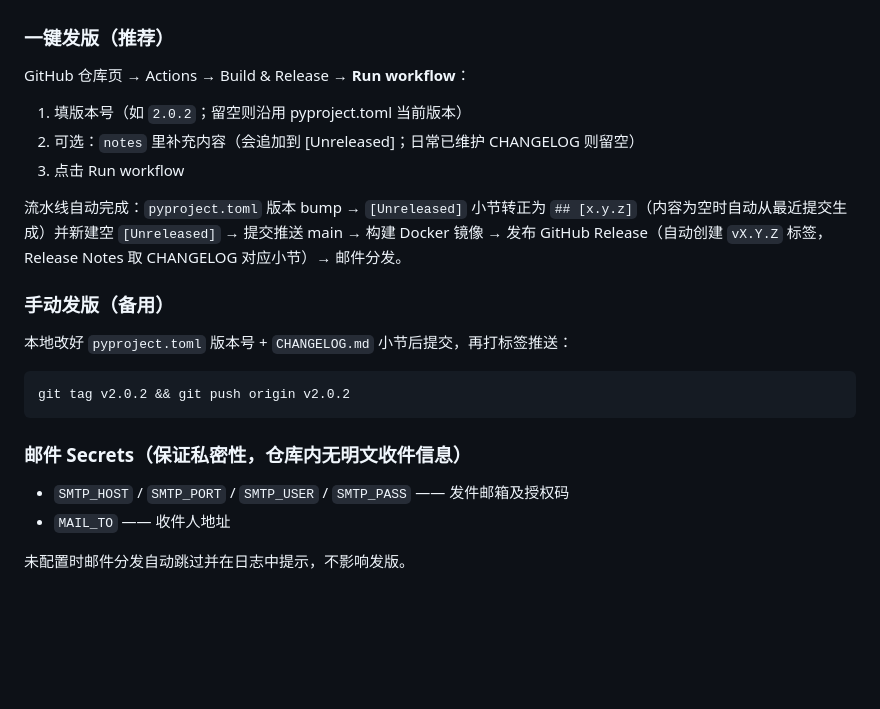
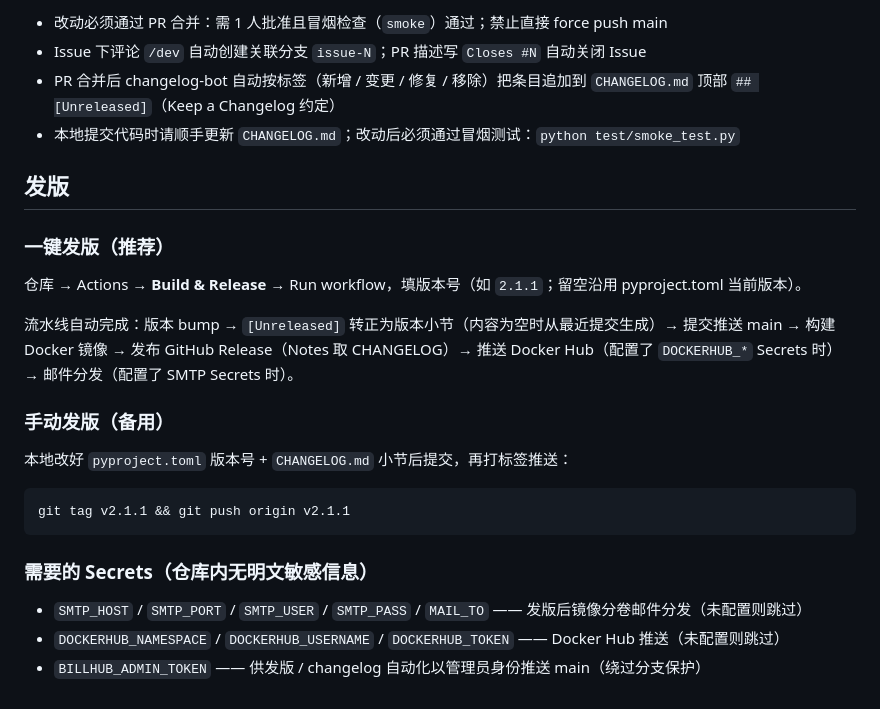
Before and after one commit to timmycheng/BillHub, a Markdown page: README.md, the part around one of its changes. Drawn GitHub-style; blank space fills up the shorter version.

````diff
--- a/README.md
+++ b/README.md
@@ -55,25 +75,26 @@ SQLite（默认 `bill.db`，WAL 模式），环境变量 `BILLHUB_DB` 指定路
+- 改动必须通过 PR 合并：需 1 人批准且冒烟检查（`smoke`）通过；禁止直接 force push main
+- Issue 下评论 `/dev` 自动创建关联分支 `issue-N`；PR 描述写 `Closes #N` 自动关闭 Issue
+- PR 合并后 changelog-bot 自动按标签（新增 / 变更 / 修复 / 移除）把条目追加到 `CHANGELOG.md` 顶部 `## [Unreleased]`（Keep a Changelog 约定）
+- 本地提交代码时请顺手更新 `CHANGELOG.md`；改动后必须通过冒烟测试：`python test/smoke_test.py`
+
+## 发版
 
 ### 一键发版（推荐）
 
-GitHub 仓库页 → Actions → Build & Release → **Run workflow**：
+仓库 → Actions → **Build & Release** → Run workflow，填版本号（如 `2.1.1`；留空沿用 pyproject.toml 当前版本）。
 
-1. 填版本号（如 `2.0.2`；留空则沿用 pyproject.toml 当前版本）
-2. 可选：`notes` 里补充内容（会追加到 [Unreleased]；日常已维护 CHANGELOG 则留空）
-3. 点击 Run workflow
-
-流水线自动完成：`pyproject.toml` 版本 bump → `[Unreleased]` 小节转正为 `## [x.y.z]`（内容为空时自动从最近提交生成）并新建空 `[Unreleased]` → 提交推送 main → 构建 Docker 镜像 → 发布 GitHub Release（自动创建 `vX.Y.Z` 标签，Release Notes 取 CHANGELOG 对应小节）→ 邮件分发。
+流水线自动完成：版本 bump → `[Unreleased]` 转正为版本小节（内容为空时从最近提交生成）→ 提交推送 main → 构建 Docker 镜像 → 发布 GitHub Release（Notes 取 CHANGELOG）→ 推送 Docker Hub（配置了 `DOCKERHUB_*` Secrets 时）→ 邮件分发（配置了 SMTP Secrets 时）。
 
 ### 手动发版（备用）
 
 本地改好 `pyproject.toml` 版本号 + `CHANGELOG.md` 小节后提交，再打标签推送：
 
 ```bash
-git tag v2.0.2 && git push origin v2.0.2
+git tag v2.1.1 && git push origin v2.1.1
 ```
 
-### 邮件 Secrets（保证私密性，仓库内无明文收件信息）
+### 需要的 Secrets（仓库内无明文敏感信息）
 
-- `SMTP_HOST` / `SMTP_PORT` / `SMTP_USER` / `SMTP_PASS` —— 发件邮箱及授权码
-- `MAIL_TO` —— 收件人地址
-
-未配置时邮件分发自动跳过并在日志中提示，不影响发版。
+- `SMTP_HOST` / `SMTP_PORT` / `SMTP_USER` / `SMTP_PASS` / `MAIL_TO` —— 发版后镜像分卷邮件分发（未配置则跳过）
+- `DOCKERHUB_NAMESPACE` / `DOCKERHUB_USERNAME` / `DOCKERHUB_TOKEN` —— Docker Hub 推送（未配置则跳过）
+- `BILLHUB_ADMIN_TOKEN` —— 供发版 / changelog 自动化以管理员身份推送 main（绕过分支保护）
````
Also changed, not shown: other parts of README.md (+44 -24 lines).
